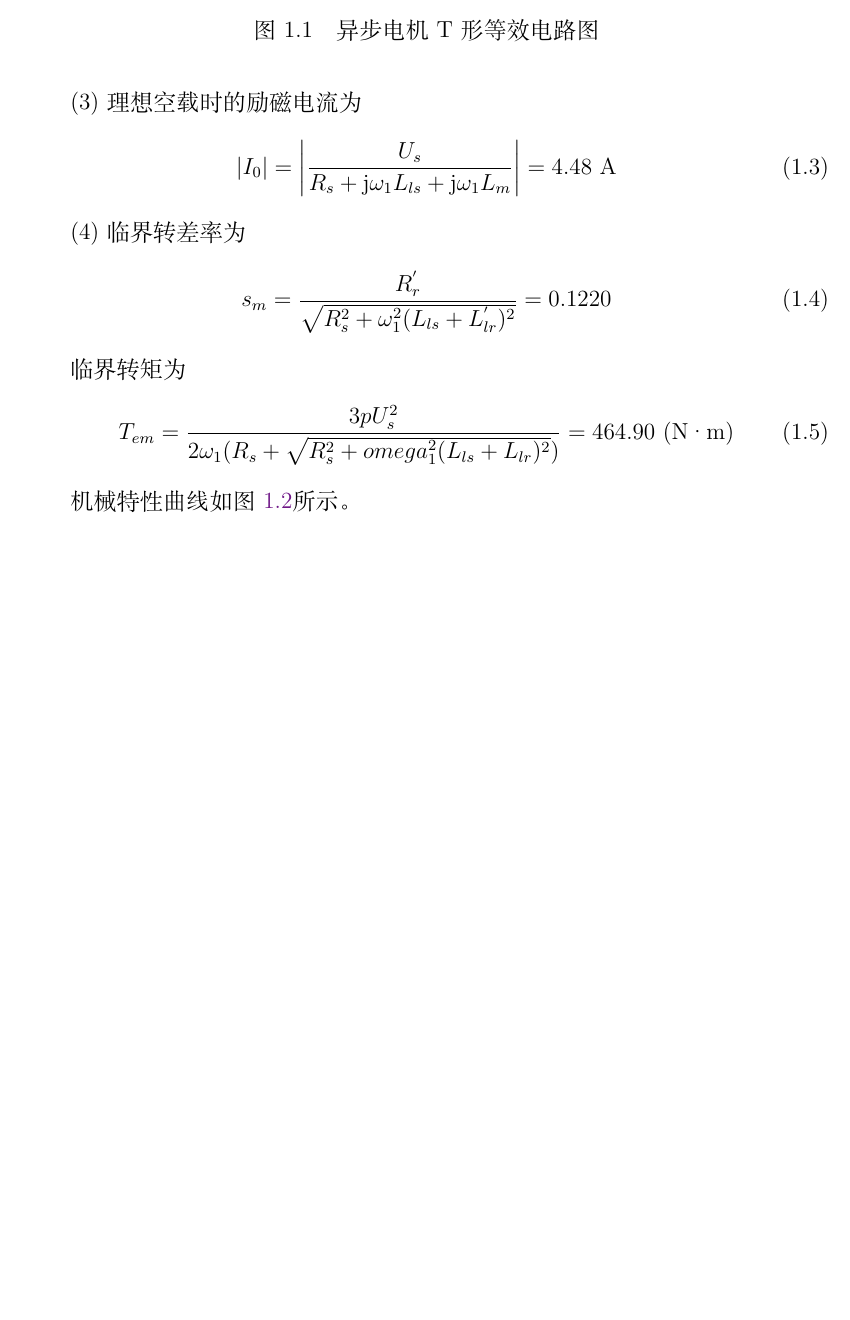
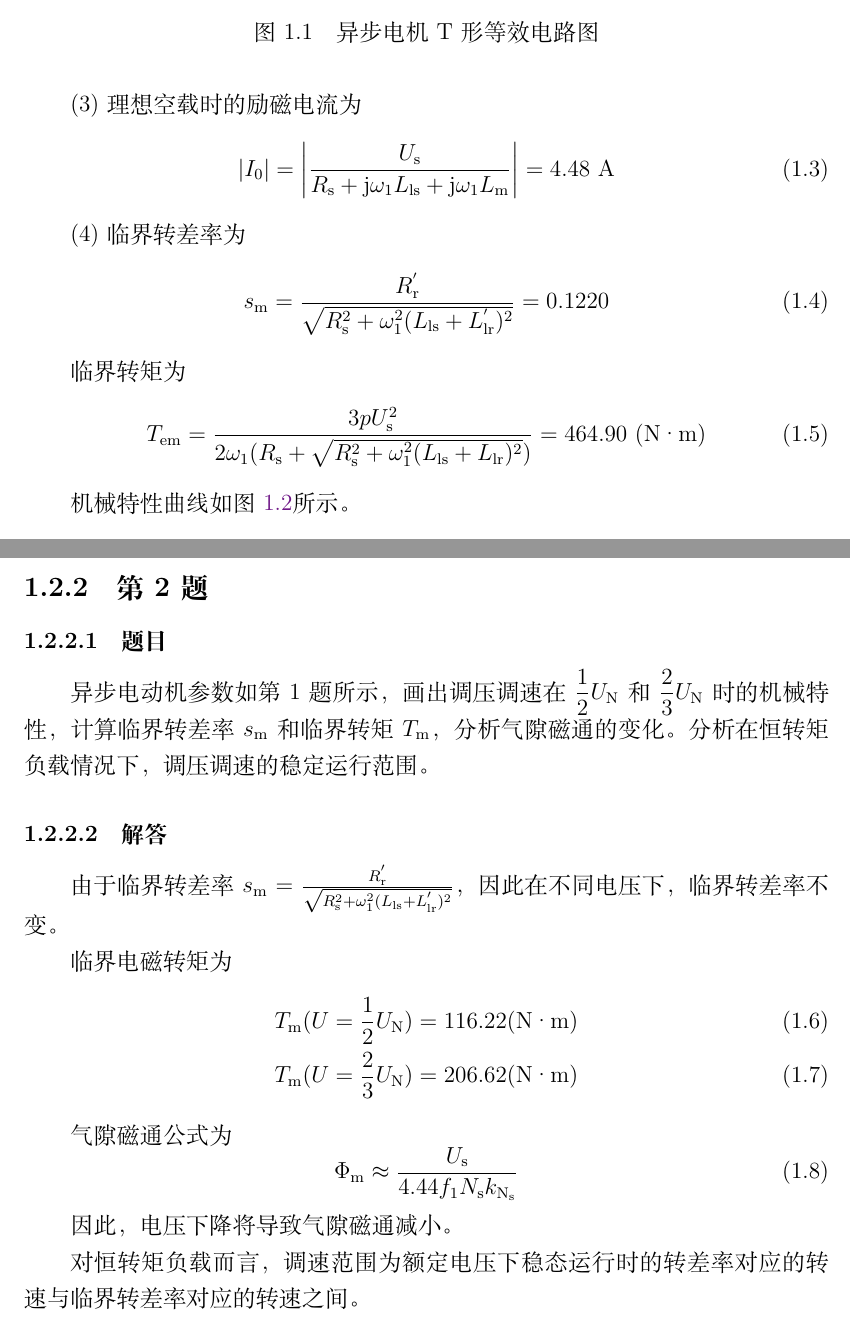
Before and after one commit to linhua55/PowerTeX, a LaTeX book (master.tex): part of page 6 of 7 before the commit and two parts of pages 6 and 7 of 8 after it, the two joined at a grey line, cut so that both start at the same text, the shorter picture padded with empty space. Compiled offline with XeLaTeX; a missing font is replaced by an installed copy or a similar font.

Commit message:
2015-07-05 习题5.2完成

```diff
--- a/master.tex
+++ b/master.tex
@@ -136,17 +136,17 @@ T_e = \dfrac{3pU_s^2R_r^{'}s}{\omega_1[(sR_s+R_r^{'})^2+s^2\omega_1^2(L_{ls}+L_{
 
 (3)理想空载时的励磁电流为
 \begin{equation}
-\left| I_0 \right| = \left| \dfrac{U_s}{R_s+\mathrm{j}\omega_1L_{ls}+\mathrm{j}\omega_1L_m} \right| = 4.48\ \mathrm{A}
+  \left| I_0 \right| = \left| \dfrac{U_{\mathrm{s}}}{R_{\mathrm{s}}+\mathrm{j}\omega_1L_{\mathrm{ls}}+\mathrm{j}\omega_1L_{\mathrm{m}}} \right| = 4.48\ \mathrm{A}
 \end{equation}
 
 (4)临界转差率为
 \begin{equation}
-s_m = \frac{R_r^{'}}{\sqrt{R_s^2+\omega_1^2(L_{ls}+L_{lr}^{'})^2}}=0.1220
+  s_{\mathrm{m}} = \frac{R_{\mathrm{r}}^{'}}{\sqrt{R_{\mathrm{s}}^2+\omega_1^2(L_{\mathrm{ls}}+L_{\mathrm{lr}}^{'})^2}}=0.1220
 \end{equation}
 
 临界转矩为
 \begin{equation}
-T_{em}=\dfrac{3pU_s^2}{2\omega_1(R_s+\sqrt{R_s^2+omega_1^2(L_{ls}+L_{lr})^2})} = 464.90\ (\mathrm{N·m})
+  T_{\mathrm{em}}=\dfrac{3pU_{\mathrm{s}}^2}{2\omega_1(R_{\mathrm{s}}+\sqrt{R_{\mathrm{s}}^2+\omega_1^2(L_{\mathrm{ls}}+L_{\mathrm{lr}})^2})} = 464.90\ (\mathrm{N·m})
 \end{equation}
 
 机械特性曲线如图~\ref{Fig:MechCurve}所示。
@@ -157,6 +157,27 @@ T_{em}=\dfrac{3pU_s^2}{2\omega_1(R_s+\sqrt{R_s^2+omega_1^2(L_{ls}+L_{lr})^2})} =
   \caption{异步电机的机械特性}\label{Fig:MechCurve}
 \end{figure}
 
+\subsection{第2题}
+\subsubsection{题目}
+异步电动机参数如第1题所示，画出调压调速在$\dfrac{1}{2}U_{\mathrm{N}}$和$\dfrac{2}{3}U_{\mathrm{N}}$时的机械特性，计算临界转差率$s_{\mathrm{m}}$和临界转矩$T_{\mathrm{m}}$，分析气隙磁通的变化。分析在恒转矩负载情况下，调压调速的稳定运行范围。
+\subsubsection{解答}
+由于临界转差率$s_{\mathrm{m}} = \frac{R_{\mathrm{r}}^{'}}{\sqrt{R_{\mathrm{s}}^2+\omega_1^2(L_{\mathrm{ls}}+L_{\mathrm{lr}}^{'})^2}}$，因此在不同电压下，临界转差率不变。
+
+临界电磁转矩为
+\begin{align}
+  T_{\mathrm{m}}(U=\frac{1}{2}U_{\mathrm{N}}) = 116.22 (\mathrm{N·m}) \\
+  T_{\mathrm{m}}(U=\frac{2}{3}U_{\mathrm{N}}) = 206.62 (\mathrm{N·m})
+\end{align}
+
+气隙磁通公式为
+\begin{equation}
+  \Phi_{\mathrm{m}}\approx\frac{U_{\mathrm{s}}}{4.44f_1N_{\mathrm{s}}k_{\mathrm{N}_{\mathrm{s}}}}}
+\end{equation}
+
+因此，电压下降将导致气隙磁通减小。
+
+对恒转矩负载而言，调速范围为额定电压下稳态运行时的转差率对应的转速与临界转差率对应的转速之间。
+
 \bibliographystyle{thubib}
 \bibliography{refs}
 \end{document}
```
Also changed, not shown: Figures/Fig_T_s.pdf, Figures/Fig_U_T_s.pdf (added), master.tex (6 more changed lines), 5 other files. Lines whose indentation alone changed are shown as unchanged.
